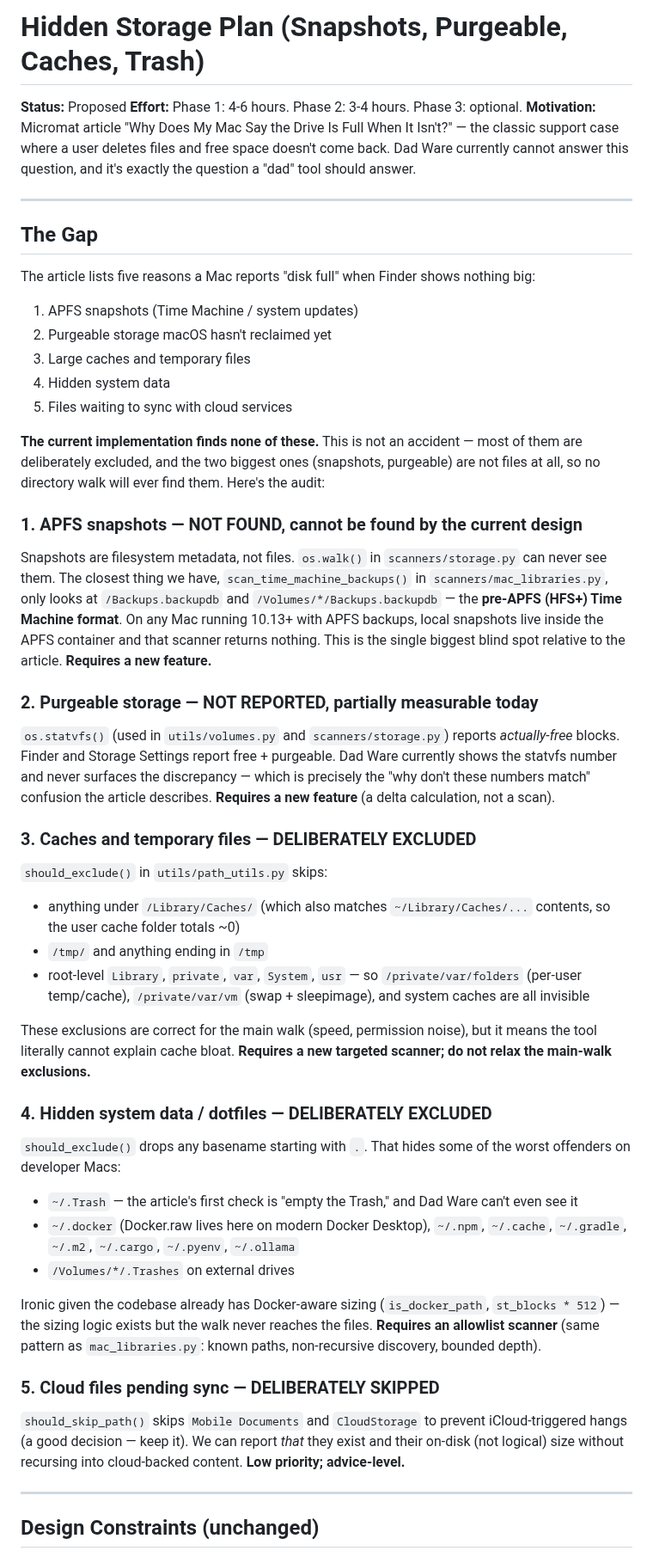
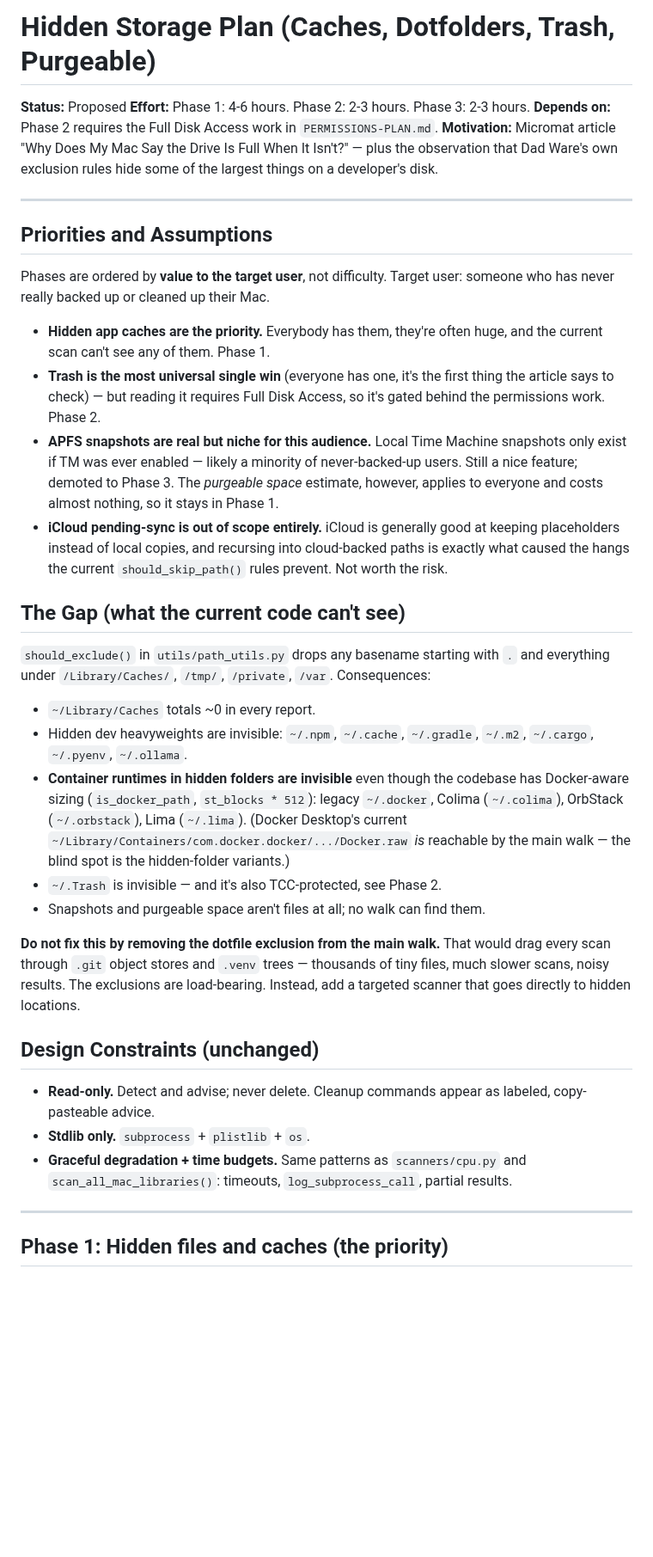
Before and after one commit to jbillington/dadware, a Markdown page: docs/roadmap/HIDDEN-STORAGE-PLAN.md, the part around one of its changes. Shown at 86% size. Drawn GitHub-style; blank space fills up the shorter version.

```diff
--- a/docs/roadmap/HIDDEN-STORAGE-PLAN.md
+++ b/docs/roadmap/HIDDEN-STORAGE-PLAN.md
@@ -1,54 +1,40 @@
-# Hidden Storage Plan (Snapshots, Purgeable, Caches, Trash)
+# Hidden Storage Plan (Caches, Dotfolders, Trash, Purgeable)
 
 **Status:** Proposed
-**Effort:** Phase 1: 4-6 hours. Phase 2: 3-4 hours. Phase 3: optional.
-**Motivation:** Micromat article "Why Does My Mac Say the Drive Is Full When It Isn't?" — the classic support case where a user deletes files and free space doesn't come back. Dad Ware currently cannot answer this question, and it's exactly the question a "dad" tool should answer.
+**Effort:** Phase 1: 4-6 hours. Phase 2: 2-3 hours. Phase 3: 2-3 hours.
+**Depends on:** Phase 2 requires the Full Disk Access work in `PERMISSIONS-PLAN.md`.
+**Motivation:** Micromat article "Why Does My Mac Say the Drive Is Full When It Isn't?" — plus the observation that Dad Ware's own exclusion rules hide some of the largest things on a developer's disk.
 
 ---
 
-## The Gap
+## Priorities and Assumptions
 
-The article lists five reasons a Mac reports "disk full" when Finder shows nothing big:
+Phases are ordered by **value to the target user**, not difficulty. Target user: someone who has never really backed up or cleaned up their Mac.
 
-1. APFS snapshots (Time Machine / system updates)
-2. Purgeable storage macOS hasn't reclaimed yet
-3. Large caches and temporary files
-4. Hidden system data
-5. Files waiting to sync with cloud services
+- **Hidden app caches are the priority.** Everybody has them, they're often huge, and the current scan can't see any of them. Phase 1.
+- **Trash is the most universal single win** (everyone has one, it's the first thing the article says to check) — but reading it requires Full Disk Access, so it's gated behind the permissions work. Phase 2.
+- **APFS snapshots are real but niche for this audience.** Local Time Machine snapshots only exist if TM was ever enabled — likely a minority of never-backed-up users. Still a nice feature; demoted to Phase 3. The *purgeable space* estimate, however, applies to everyone and costs almost nothing, so it stays in Phase 1.
+- **iCloud pending-sync is out of scope entirely.** iCloud is generally good at keeping placeholders instead of local copies, and recursing into cloud-backed paths is exactly what caused the hangs the current `should_skip_path()` rules prevent. Not worth the risk.
 
-**The current implementation finds none of these.** This is not an accident — most of them are deliberately excluded, and the two biggest ones (snapshots, purgeable) are not files at all, so no directory walk will ever find them. Here's the audit:
+## The Gap (what the current code can't see)
 
-### 1. APFS snapshots — NOT FOUND, cannot be found by the current design
+`should_exclude()` in `utils/path_utils.py` drops any basename starting with `.` and everything under `/Library/Caches/`, `/tmp/`, `/private`, `/var`. Consequences:
 
-Snapshots are filesystem metadata, not files. `os.walk()` in `scanners/storage.py` can never see them. The closest thing we have, `scan_time_machine_backups()` in `scanners/mac_libraries.py`, only looks at `/Backups.backupdb` and `/Volumes/*/Backups.backupdb` — the **pre-APFS (HFS+) Time Machine format**. On any Mac running 10.13+ with APFS backups, local snapshots live inside the APFS container and that scanner returns nothing. This is the single biggest blind spot relative to the article. **Requires a new feature.**
+- `~/Library/Caches` totals ~0 in every report.
+- Hidden dev heavyweights are invisible: `~/.npm`, `~/.cache`, `~/.gradle`, `~/.m2`, `~/.cargo`, `~/.pyenv`, `~/.ollama`.
+- **Container runtimes in hidden folders are invisible** even though the codebase has Docker-aware sizing (`is_docker_path`, `st_blocks * 512`): legacy `~/.docker`, Colima (`~/.colima`), OrbStack (`~/.orbstack`), Lima (`~/.lima`). (Docker Desktop's current `~/Library/Containers/com.docker.docker/.../Docker.raw` *is* reachable by the main walk — the blind spot is the hidden-folder variants.)
+- `~/.Trash` is invisible — and it's also TCC-protected, see Phase 2.
+- Snapshots and purgeable space aren't files at all; no walk can find them.
 
-### 2. Purgeable storage — NOT REPORTED, partially measurable today
+**Do not fix this by removing the dotfile exclusion from the main walk.** That would drag every scan through `.git` object stores and `.venv` trees — thousands of tiny files, much slower scans, noisy results. The exclusions are load-bearing. Instead, add a targeted scanner that goes directly to hidden locations.
 
-`os.statvfs()` (used in `utils/volumes.py` and `scanners/storage.py`) reports *actually-free* blocks. Finder and Storage Settings report free + purgeable. Dad Ware currently shows the statvfs number and never surfaces the discrepancy — which is precisely the "why don't these numbers match" confusion the article describes. **Requires a new feature** (a delta calculation, not a scan).
+## Design Constraints (unchanged)
 
-### 3. Caches and temporary files — DELIBERATELY EXCLUDED
-
-`should_exclude()` in `utils/path_utils.py` skips:
-- anything under `/Library/Caches/` (which also matches `~/Library/Caches/...` contents, so the user cache folder totals ~0)
-- `/tmp/` and anything ending in `/tmp`
-- root-level `Library`, `private`, `var`, `System`, `usr` — so `/private/var/folders` (per-user temp/cache), `/private/var/vm` (swap + sleepimage), and system caches are all invisible
-
-These exclusions are correct for the main walk (speed, permission noise), but it means the tool literally cannot explain cache bloat. **Requires a new targeted scanner; do not relax the main-walk exclusions.**
-
-### 4. Hidden system data / dotfiles — DELIBERATELY EXCLUDED
-
-`should_exclude()` drops any basename starting with `.`. That hides some of the worst offenders on developer Macs:
-- `~/.Trash` — the article's first check is "empty the Trash," and Dad Ware can't even see it
-- `~/.docker` (Docker.raw lives here on modern Docker Desktop), `~/.npm`, `~/.cache`, `~/.gradle`, `~/.m2`, `~/.cargo`, `~/.pyenv`, `~/.ollama`
-- `/Volumes/*/.Trashes` on external drives
-
-Ironic given the codebase already has Docker-aware sizing (`is_docker_path`, `st_blocks * 512`) — the sizing logic exists but the walk never reaches the files. **Requires an allowlist scanner** (same pattern as `mac_libraries.py`: known paths, non-recursive discovery, bounded depth).
-
-### 5. Cloud files pending sync — DELIBERATELY SKIPPED
-
-`should_skip_path()` skips `Mobile Documents` and `CloudStorage` to prevent iCloud-triggered hangs (a good decision — keep it). We can report *that* they exist and their on-disk (not logical) size without recursing into cloud-backed content. **Low priority; advice-level.**
+- **Read-only.** Detect and advise; never delete. Cleanup commands appear as labeled, copy-pasteable advice.
+- **Stdlib only.** `subprocess` + `plistlib` + `os`.
+- **Graceful degradation + time budgets.** Same patterns as `scanners/cpu.py` and `scan_all_mac_libraries()`: timeouts, `log_subprocess_call`, partial results.
 
 ---
 
-## Design Constraints (unchanged)
+## Phase 1: Hidden files and caches (the priority)
 
```
Also changed, not shown: other parts of docs/roadmap/HIDDEN-STORAGE-PLAN.md (+49 -81 lines), docs/roadmap/PERMISSIONS-PLAN.md (added, +79 -0 lines).
